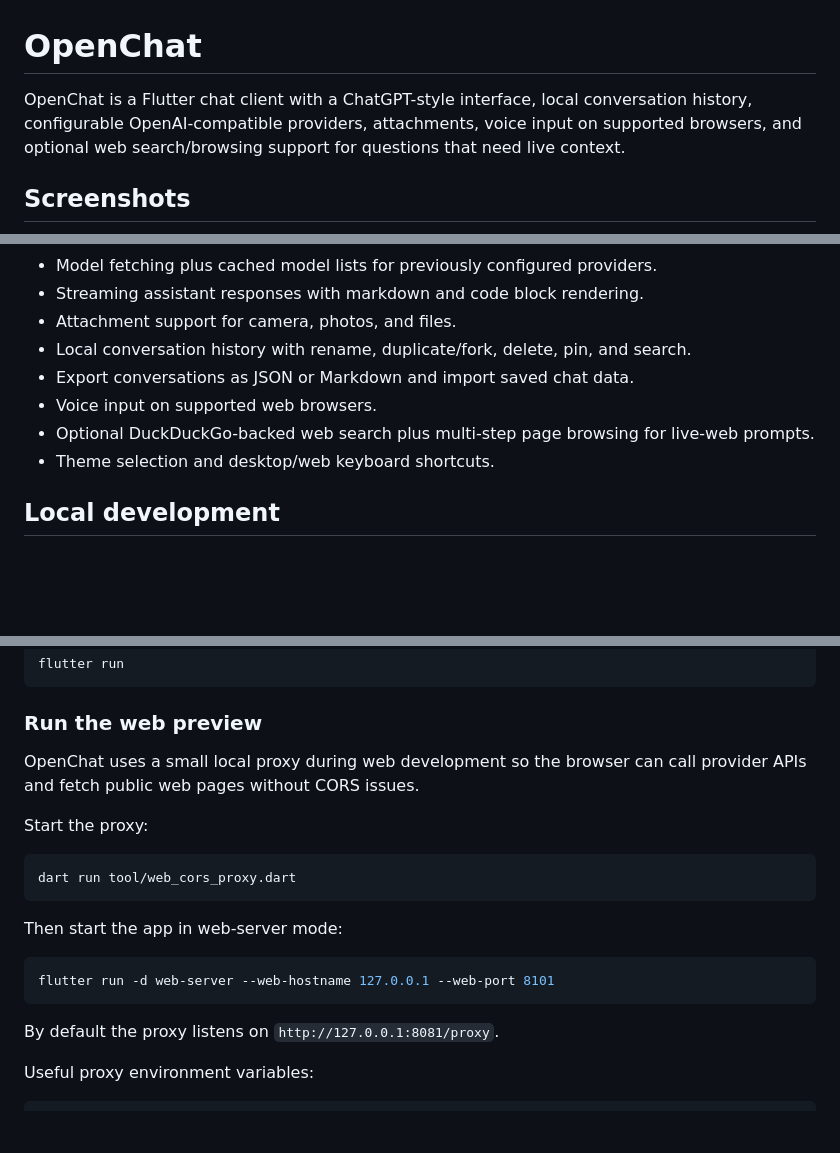
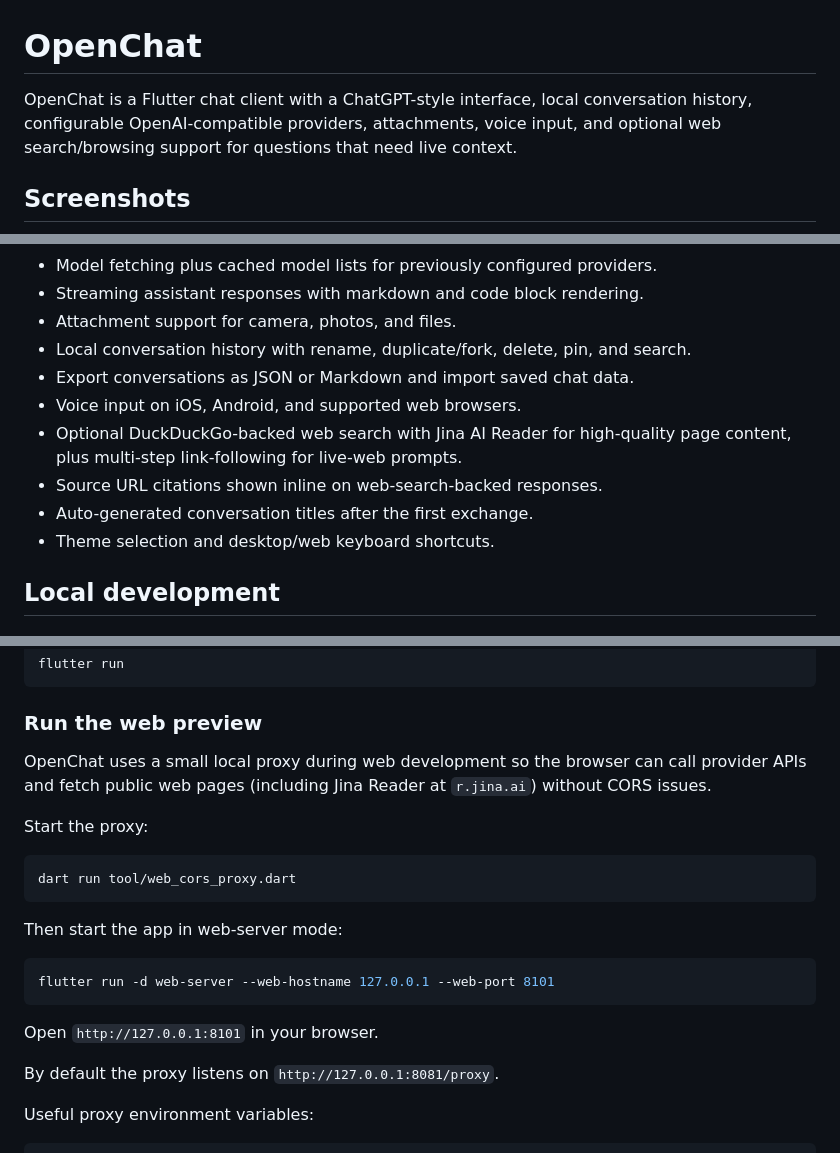
Before and after one commit to mhingston/openchat, a Markdown page: README.md, 3 parts joined by grey strips. GitHub-like rendering; blank space fills up the shorter version.

Commit message:
docs: update README for new features
- Voice input now covers iOS/Android (not just web browsers)
- Web search now uses Jina AI Reader for better content quality
- Add source URL citations, auto-generated titles, inline copy button
- Clarify that r.jina.ai is allowed automatically (no extra proxy config)
- Add 'Open http://127.0.0.1:8101' reminder to web preview section

Co-authored-by: Copilot <223556219+Copilot@users.noreply.github.com>

````diff
--- a/README.md
+++ b/README.md
@@ -1,6 +1,6 @@
 # OpenChat
 
-OpenChat is a Flutter chat client with a ChatGPT-style interface, local conversation history, configurable OpenAI-compatible providers, attachments, voice input on supported browsers, and optional web search/browsing support for questions that need live context.
+OpenChat is a Flutter chat client with a ChatGPT-style interface, local conversation history, configurable OpenAI-compatible providers, attachments, voice input, and optional web search/browsing support for questions that need live context.
 
 ## Screenshots
 
@@ -19,8 +19,10 @@ OpenChat is a Flutter chat client with a ChatGPT-style interface, local conversa
 - Attachment support for camera, photos, and files.
 - Local conversation history with rename, duplicate/fork, delete, pin, and search.
 - Export conversations as JSON or Markdown and import saved chat data.
-- Voice input on supported web browsers.
-- Optional DuckDuckGo-backed web search plus multi-step page browsing for live-web prompts.
+- Voice input on iOS, Android, and supported web browsers.
+- Optional DuckDuckGo-backed web search with Jina AI Reader for high-quality page content, plus multi-step link-following for live-web prompts.
+- Source URL citations shown inline on web-search-backed responses.
+- Auto-generated conversation titles after the first exchange.
 - Theme selection and desktop/web keyboard shortcuts.
 
 ## Local development
@@ -44,7 +46,7 @@ flutter run
 
 ### Run the web preview
 
-OpenChat uses a small local proxy during web development so the browser can call provider APIs and fetch public web pages without CORS issues.
+OpenChat uses a small local proxy during web development so the browser can call provider APIs and fetch public web pages (including Jina Reader at `r.jina.ai`) without CORS issues.
 
 Start the proxy:
 
@@ -57,6 +59,8 @@ Then start the app in web-server mode:
 ```bash
 flutter run -d web-server --web-hostname 127.0.0.1 --web-port 8101
 ```
+
+Open `http://127.0.0.1:8101` in your browser.
 
 By default the proxy listens on `http://127.0.0.1:8081/proxy`.
 
````
Also changed, not shown: other parts of README.md (+2 -0 lines).
